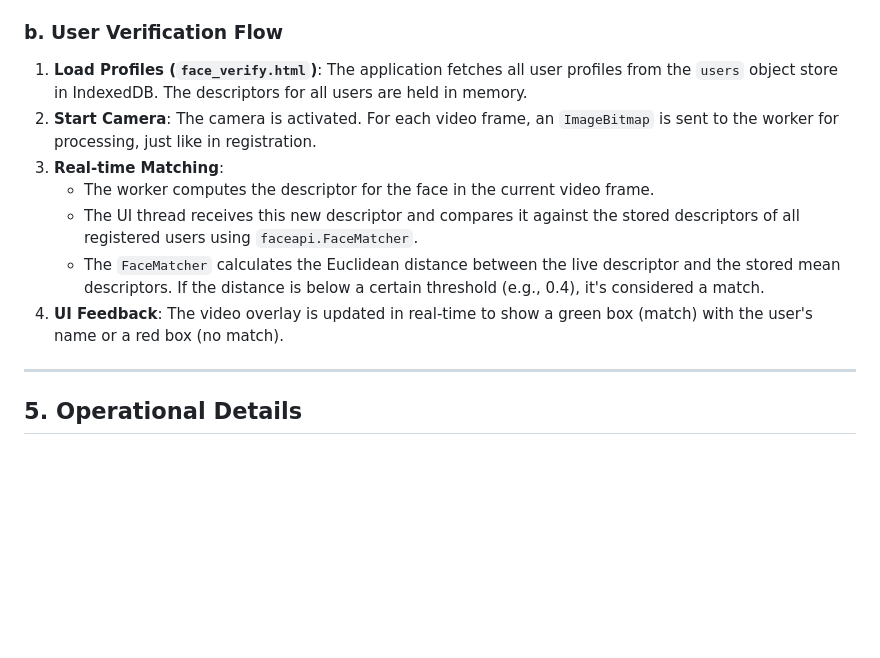
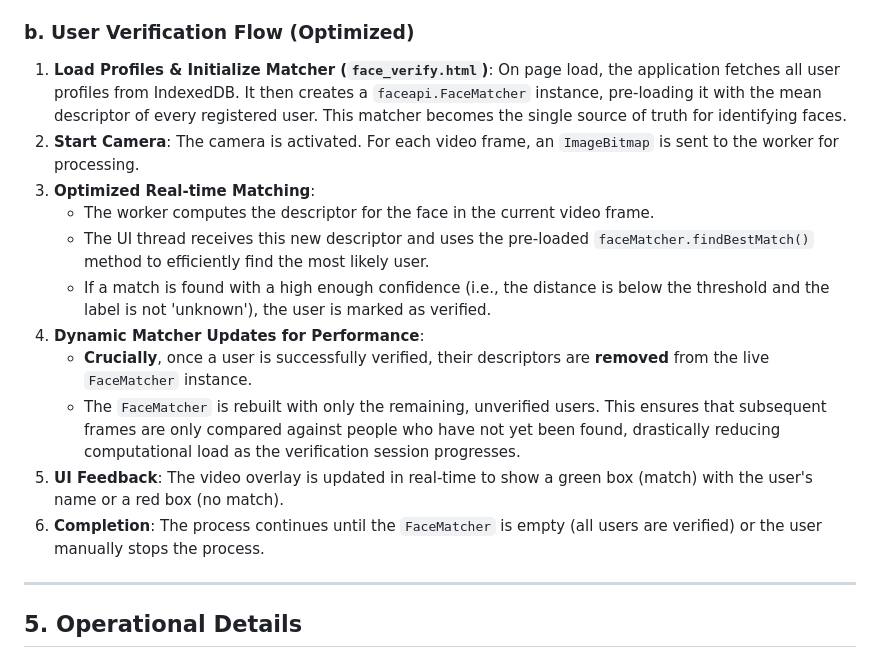
Before and after one commit to yapweijun1996/Faceapi-with-Service-Worker-v20, a Markdown page: CONTEXT.md, the part around the change. Rendered like a GitHub page; blank space fills up the shorter version.

```diff
--- a/CONTEXT.md
+++ b/CONTEXT.md
@@ -112,15 +112,19 @@ Communication between the UI thread and the background worker is handled via `po
 7.  **User Submission**: The user clicks "Submit." The UI creates a user profile object containing the ID, name, and all 21 descriptors (20 raw + 1 mean).
 8.  **Database Storage**: The profile object is saved to the `users` object store in IndexedDB.
 
-### b. User Verification Flow
+### b. User Verification Flow (Optimized)
 
-1.  **Load Profiles (`face_verify.html`)**: The application fetches all user profiles from the `users` object store in IndexedDB. The descriptors for all users are held in memory.
-2.  **Start Camera**: The camera is activated. For each video frame, an `ImageBitmap` is sent to the worker for processing, just like in registration.
-3.  **Real-time Matching**:
+1.  **Load Profiles & Initialize Matcher (`face_verify.html`)**: On page load, the application fetches all user profiles from IndexedDB. It then creates a `faceapi.FaceMatcher` instance, pre-loading it with the mean descriptor of every registered user. This matcher becomes the single source of truth for identifying faces.
+2.  **Start Camera**: The camera is activated. For each video frame, an `ImageBitmap` is sent to the worker for processing.
+3.  **Optimized Real-time Matching**:
     -   The worker computes the descriptor for the face in the current video frame.
-    -   The UI thread receives this new descriptor and compares it against the stored descriptors of all registered users using `faceapi.FaceMatcher`.
-    -   The `FaceMatcher` calculates the Euclidean distance between the live descriptor and the stored mean descriptors. If the distance is below a certain threshold (e.g., 0.4), it's considered a match.
-4.  **UI Feedback**: The video overlay is updated in real-time to show a green box (match) with the user's name or a red box (no match).
+    -   The UI thread receives this new descriptor and uses the pre-loaded `faceMatcher.findBestMatch()` method to efficiently find the most likely user.
+    -   If a match is found with a high enough confidence (i.e., the distance is below the threshold and the label is not 'unknown'), the user is marked as verified.
+4.  **Dynamic Matcher Updates for Performance**:
+    -   **Crucially**, once a user is successfully verified, their descriptors are **removed** from the live `FaceMatcher` instance.
+    -   The `FaceMatcher` is rebuilt with only the remaining, unverified users. This ensures that subsequent frames are only compared against people who have not yet been found, drastically reducing computational load as the verification session progresses.
+5.  **UI Feedback**: The video overlay is updated in real-time to show a green box (match) with the user's name or a red box (no match).
+6.  **Completion**: The process continues until the `FaceMatcher` is empty (all users are verified) or the user manually stops the process.
 
 ---
 
```
